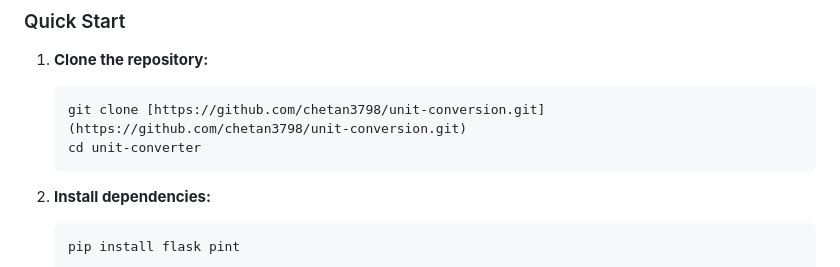
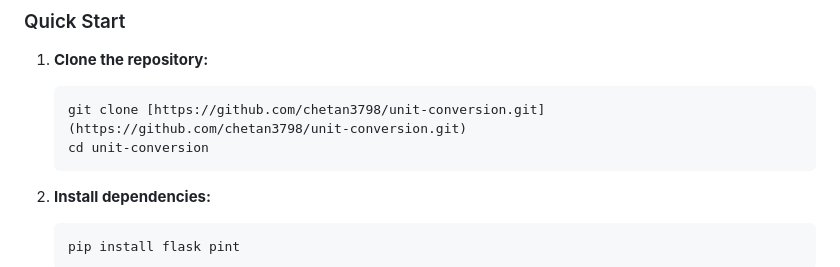
Before and after one commit to chetan3798/unit-conversion, a Markdown page: README.md, the part around the change. Drawn GitHub-style.

Commit message:
Fix directory name in README instructions

````diff
--- a/README.md
+++ b/README.md
@@ -48,7 +48,7 @@ A fast, interactive unit converter covering everyday, scientific, and industrial
 1. **Clone the repository:**
    ```bash
    git clone [https://github.com/chetan3798/unit-conversion.git](https://github.com/chetan3798/unit-conversion.git)
-   cd unit-converter
+   cd unit-conversion
    ```
 
 2. **Install dependencies:**
````
